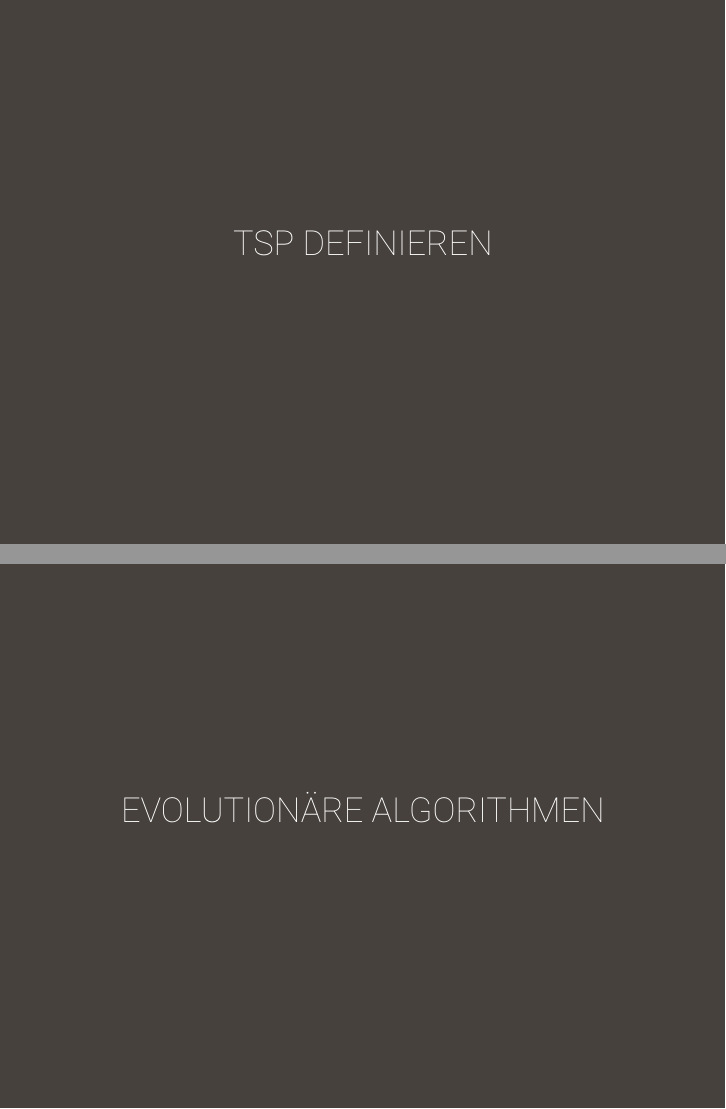
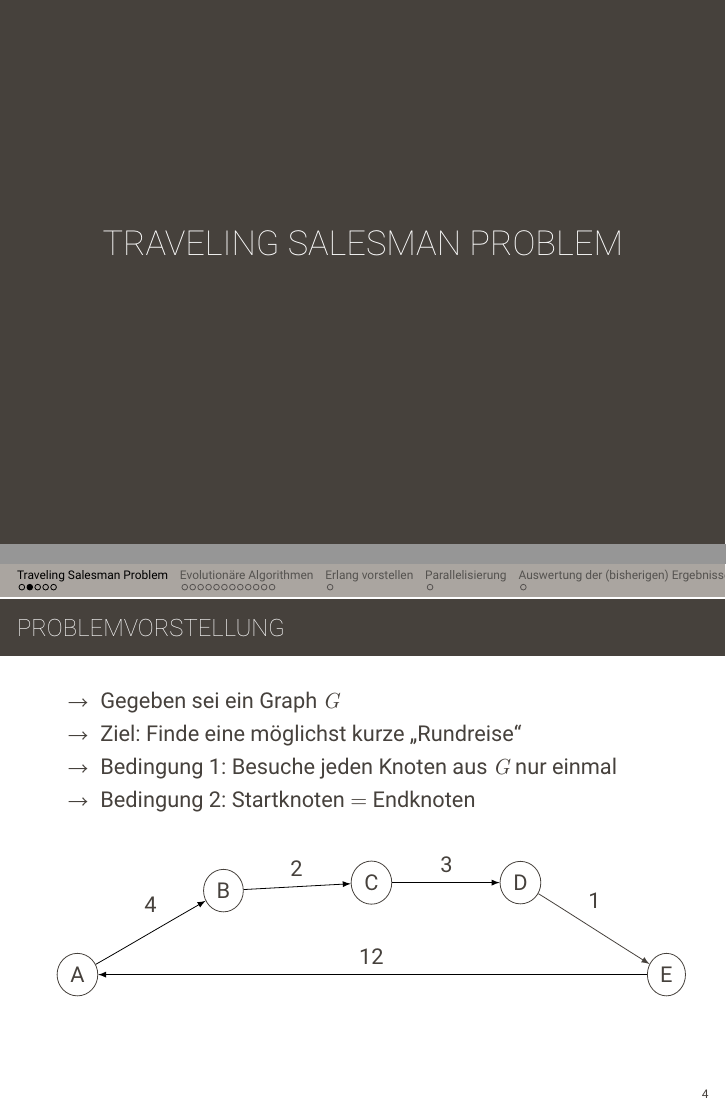
Before and after one commit to jnboehm/evol-erlang, LaTeX slides (doc/slides/pres.tex, which reads doc/slides/graphs/problemvorstellung01.tex): pages 3 and 4 of 7 before the commit and pages 3 and 4 of 22 after it, joined at a grey line. Compiled offline with XeLaTeX; a missing font is replaced by an installed copy or a similar font.

Commit message:
Modify presentation, add make.sh

```diff
--- /dev/null
+++ b/doc/slides/graphs/problemvorstellung01.tex
@@ -0,0 +1,29 @@
+
+\begin{tikzpicture}[>=latex,line join=bevel,]
+%%
+\begin{scope}
+  \pgfsetstrokecolor{black}
+  \definecolor{strokecol}{rgb}{1.0,1.0,1.0};
+  \pgfsetstrokecolor{strokecol}
+  \definecolor{fillcol}{rgb}{1.0,1.0,1.0};
+  \pgfsetfillcolor{fillcol}
+\end{scope}
+  \node (A) at (10.0bp,9.5bp) [draw,ellipse] {A};
+  \node (C) at (157.0bp,55.5bp) [draw,ellipse] {C};
+  \node (B) at (83.0bp,51.5bp) [draw,ellipse] {B};
+  \node (E) at (304.5bp,9.5bp) [draw,ellipse] {E};
+  \node (D) at (231.5bp,55.5bp) [draw,ellipse] {D};
+  \draw [->] (D) ..controls (251.74bp,43.033bp) and (273.02bp,29.249bp)  .. (E);
+  \definecolor{strokecol}{rgb}{0.0,0.0,0.0};
+  \pgfsetstrokecolor{strokecol}
+  \draw (268.5bp,46.5bp) node {1};
+  \draw [->] (A) ..controls (29.9bp,20.68bp) and (50.243bp,32.714bp)  .. (B);
+  \draw (46.5bp,44.5bp) node {4};
+  \draw [->] (C) ..controls (178.01bp,55.5bp) and (196.31bp,55.5bp)  .. (D);
+  \draw (194.5bp,64.5bp) node {3};
+  \draw [->] (B) ..controls (103.99bp,52.61bp) and (122.45bp,53.636bp)  .. (C);
+  \draw (119.5bp,62.5bp) node {2};
+  \draw [->] (E) ..controls (281.36bp,9.5bp) and (254.93bp,9.5bp)  .. (232.5bp,9.5bp) .. controls (82.0bp,9.5bp) and (82.0bp,9.5bp)  .. (82.0bp,9.5bp) .. controls (64.493bp,9.5bp) and (44.557bp,9.5bp)  .. (A);
+  \draw (157.0bp,18.5bp) node {12};
+%
+\end{tikzpicture}
--- a/doc/slides/pres.tex
+++ b/doc/slides/pres.tex
@@ -3,8 +3,13 @@
 % basically only used for the \to in \item
 \usepackage[math]{kurier}
 \usepackage{listings}
+\usepackage[ngerman]{babel}
 \usepackage{qtree}
 \usepackage{fontspec}
+\usepackage{xcolor}
+\usepackage{tikz}
+\usetikzlibrary{snakes,arrows,shapes}
+
 \usepackage[noflama]{hsrm}
 
 \lstset{%
@@ -43,5 +48,19 @@
   \tableofcontents[hideallsubsections]
 \end{frame}
 
-\section{TSP definieren}
+\section{Traveling Salesman Problem}
 \label{sec:tsp}
+
+\frame{\frametitle{Problemvorstellung}
+\begin{itemize}
+  \item Gegeben sei ein Graph $G$
+  \item Ziel: Finde eine möglichst kurze \glqq Rundreise\grqq{}
+  \item Bedingung 1: Besuche jeden Knoten aus $G$ nur einmal
+  \item Bedingung 2: Startknoten $=$ Endknoten
+\end{itemize}
+  \include{graphs/problemvorstellung01}
+}
+
+\frame{\frametitle{Abgrenzung TSP-Varianten}
+\begin{itemize}
+  \item Traveling Salesman Problem (TSP)
@@ -47,0 +76 @@
+    \item kombinatorisches Problem
```
Also changed, not shown: doc/slides/graphs/problemvorstellung02.tex (added, +24 -0 lines), doc/slides/pres.tex (62 more changed lines), 3 other files.
